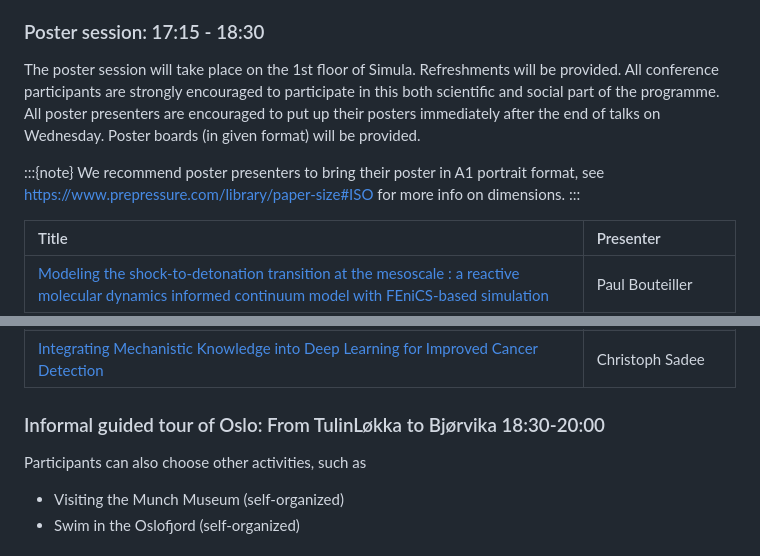
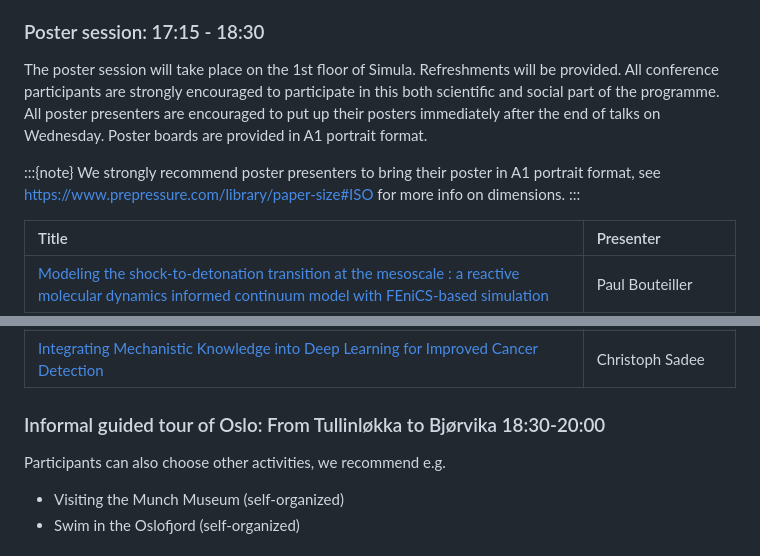
Before and after one commit to scientificcomputing/fenics2024, a Markdown page: book/README.md, 2 parts joined by grey strips. Rendered like a GitHub page.

```diff
--- a/book/README.md
+++ b/book/README.md
@@ -79,10 +79,10 @@ Number of presentations: 5
 
 ### Poster session: 17:15 - 18:30
 
-The poster session will take place on the 1st floor of Simula. Refreshments will be provided. All conference participants are strongly encouraged to participate in this both scientific and social part of the programme. All poster presenters are encouraged to put up their posters immediately after the end of talks on Wednesday. Poster boards (in given format) will be provided.
+The poster session will take place on the 1st floor of Simula. Refreshments will be provided. All conference participants are strongly encouraged to participate in this both scientific and social part of the programme. All poster presenters are encouraged to put up their posters immediately after the end of talks on Wednesday. Poster boards are provided in A1 portrait format.
 
 :::{note}
-We recommend poster presenters to bring their poster in A1 portrait format, see <https://www.prepressure.com/library/paper-size#ISO> for more info on dimensions.
+We strongly recommend poster presenters to bring their poster in A1 portrait format, see <https://www.prepressure.com/library/paper-size#ISO> for more info on dimensions.
 :::
 
 | Title                                                                                                                                                                                                      | Presenter                |
@@ -99,9 +99,9 @@ We recommend poster presenters to bring their poster in A1 portrait format, see
 | [Higher-Order Time-Stepping in Multiphysics Using preCICE](abstracts/higher-order-time.md)                                                                                                                 | Niklas Vinnitchenko      |
 | [Integrating Mechanistic Knowledge into Deep Learning for Improved Cancer Detection](abstracts/integrating-mechanistic.md)                                                                                 | Christoph Sadee          |
 
-### Informal guided tour of Oslo: From TulinLøkka to Bjørvika 18:30-20:00
+### Informal guided tour of Oslo: From Tullinløkka to Bjørvika 18:30-20:00
 
-Participants can also choose other activities, such as
+Participants can also choose other activities, we recommend e.g.
 
 - Visiting the Munch Museum (self-organized)
 - Swim in the Oslofjord (self-organized)
```
Also changed, not shown: other parts of book/README.md (+1 -1 lines).
